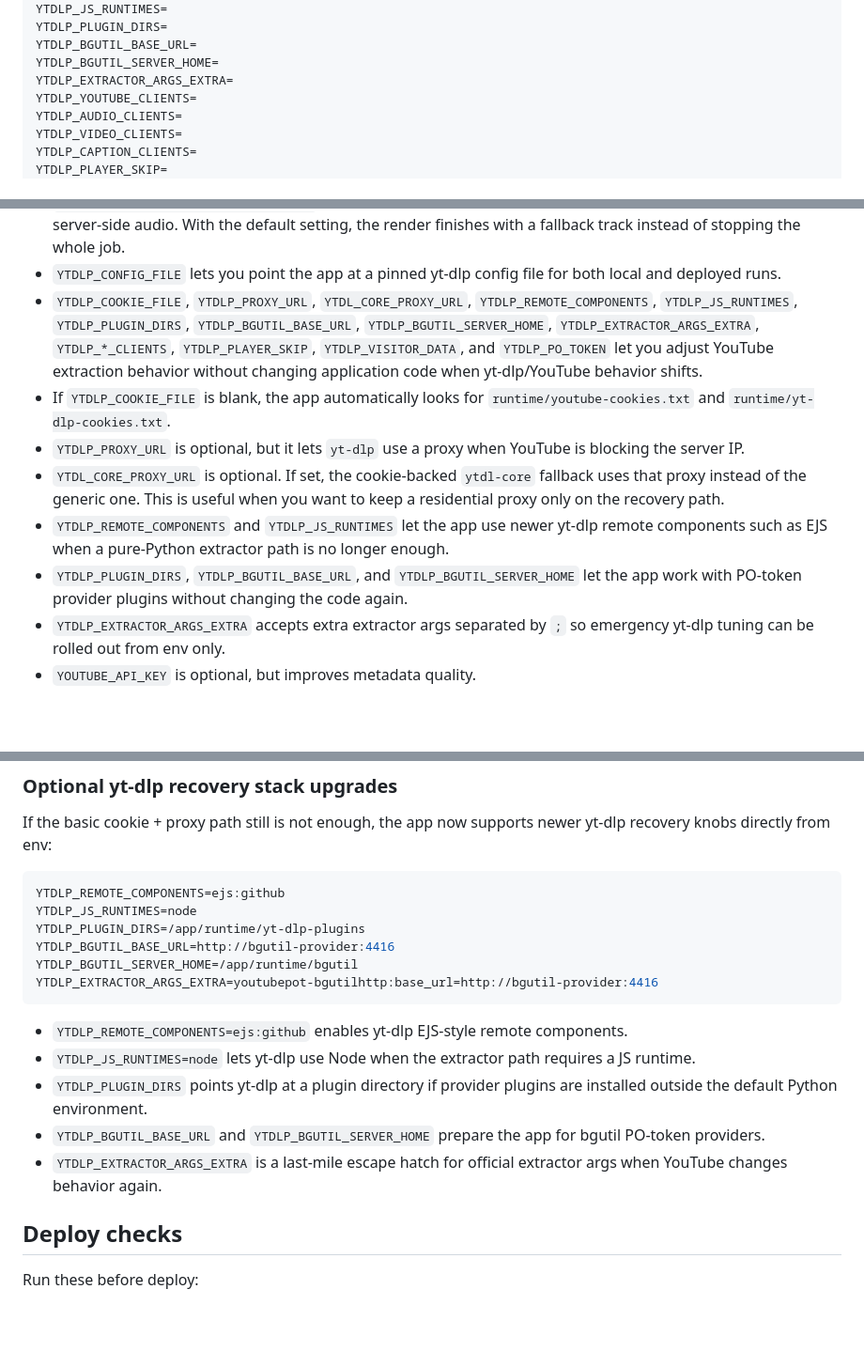
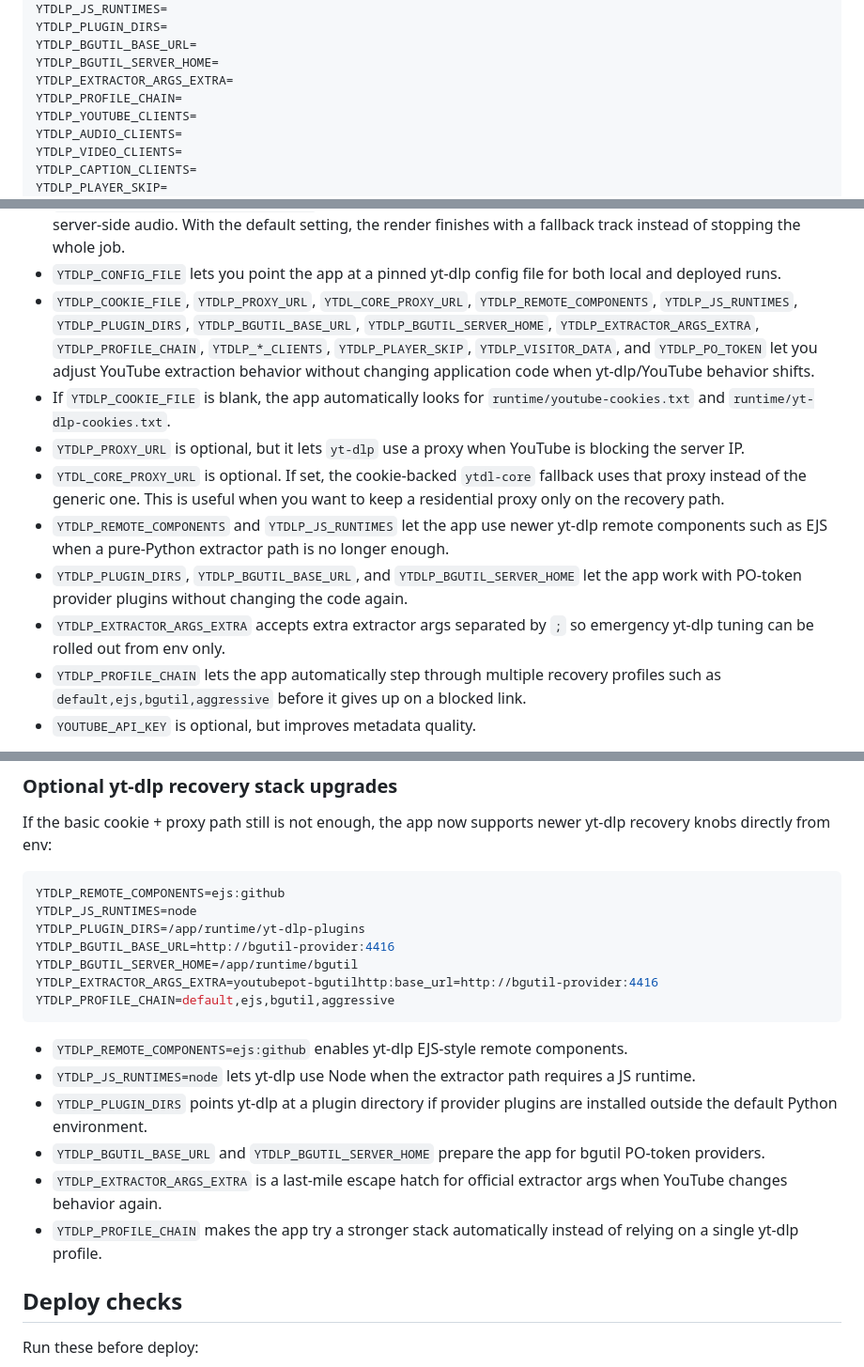
Before and after one commit to jaycorner04/Songstolyrics, a Markdown page: README.md, 3 parts joined by grey strips. Shown at 94% size. Drawn GitHub-style; blank space fills up the shorter version.

Commit message:
chore: auto-sync 2026-04-18 09:36:22

````diff
--- a/README.md
+++ b/README.md
@@ -79,6 +79,7 @@ YTDLP_PLUGIN_DIRS=
 YTDLP_BGUTIL_BASE_URL=
 YTDLP_BGUTIL_SERVER_HOME=
 YTDLP_EXTRACTOR_ARGS_EXTRA=
+YTDLP_PROFILE_CHAIN=
 YTDLP_YOUTUBE_CLIENTS=
 YTDLP_AUDIO_CLIENTS=
 YTDLP_VIDEO_CLIENTS=
@@ -99,13 +100,14 @@ LYRICS_OVH_BASE_URL=https://api.lyrics.ovh
 - `ALLOW_SILENT_AUDIO_FALLBACK=false` prevents the app from shipping a mute `.mp4` when YouTube blocks server-side audio. Leave this off for production unless you explicitly want silent fallback videos.
 - `RENDER_CONTINUE_ON_AUDIO_BLOCK=true` keeps the final lyric-video render from failing when YouTube blocks server-side audio. With the default setting, the render finishes with a fallback track instead of stopping the whole job.
 - `YTDLP_CONFIG_FILE` lets you point the app at a pinned yt-dlp config file for both local and deployed runs.
-- `YTDLP_COOKIE_FILE`, `YTDLP_PROXY_URL`, `YTDL_CORE_PROXY_URL`, `YTDLP_REMOTE_COMPONENTS`, `YTDLP_JS_RUNTIMES`, `YTDLP_PLUGIN_DIRS`, `YTDLP_BGUTIL_BASE_URL`, `YTDLP_BGUTIL_SERVER_HOME`, `YTDLP_EXTRACTOR_ARGS_EXTRA`, `YTDLP_*_CLIENTS`, `YTDLP_PLAYER_SKIP`, `YTDLP_VISITOR_DATA`, and `YTDLP_PO_TOKEN` let you adjust YouTube extraction behavior without changing application code when yt-dlp/YouTube behavior shifts.
+- `YTDLP_COOKIE_FILE`, `YTDLP_PROXY_URL`, `YTDL_CORE_PROXY_URL`, `YTDLP_REMOTE_COMPONENTS`, `YTDLP_JS_RUNTIMES`, `YTDLP_PLUGIN_DIRS`, `YTDLP_BGUTIL_BASE_URL`, `YTDLP_BGUTIL_SERVER_HOME`, `YTDLP_EXTRACTOR_ARGS_EXTRA`, `YTDLP_PROFILE_CHAIN`, `YTDLP_*_CLIENTS`, `YTDLP_PLAYER_SKIP`, `YTDLP_VISITOR_DATA`, and `YTDLP_PO_TOKEN` let you adjust YouTube extraction behavior without changing application code when yt-dlp/YouTube behavior shifts.
 - If `YTDLP_COOKIE_FILE` is blank, the app automatically looks for `runtime/youtube-cookies.txt` and `runtime/yt-dlp-cookies.txt`.
 - `YTDLP_PROXY_URL` is optional, but it lets `yt-dlp` use a proxy when YouTube is blocking the server IP.
 - `YTDL_CORE_PROXY_URL` is optional. If set, the cookie-backed `ytdl-core` fallback uses that proxy instead of the generic one. This is useful when you want to keep a residential proxy only on the recovery path.
 - `YTDLP_REMOTE_COMPONENTS` and `YTDLP_JS_RUNTIMES` let the app use newer yt-dlp remote components such as EJS when a pure-Python extractor path is no longer enough.
 - `YTDLP_PLUGIN_DIRS`, `YTDLP_BGUTIL_BASE_URL`, and `YTDLP_BGUTIL_SERVER_HOME` let the app work with PO-token provider plugins without changing the code again.
 - `YTDLP_EXTRACTOR_ARGS_EXTRA` accepts extra extractor args separated by `;` so emergency yt-dlp tuning can be rolled out from env only.
+- `YTDLP_PROFILE_CHAIN` lets the app automatically step through multiple recovery profiles such as `default,ejs,bgutil,aggressive` before it gives up on a blocked link.
 - `YOUTUBE_API_KEY` is optional, but improves metadata quality.
 
 If `RUNTIME_ROOT` is blank, runtime files are stored in `./runtime`.
@@ -153,6 +155,7 @@ YTDLP_PLUGIN_DIRS=/app/runtime/yt-dlp-plugins
 YTDLP_BGUTIL_BASE_URL=http://bgutil-provider:4416
 YTDLP_BGUTIL_SERVER_HOME=/app/runtime/bgutil
 YTDLP_EXTRACTOR_ARGS_EXTRA=youtubepot-bgutilhttp:base_url=http://bgutil-provider:4416
+YTDLP_PROFILE_CHAIN=default,ejs,bgutil,aggressive
 ```
 
 - `YTDLP_REMOTE_COMPONENTS=ejs:github` enables yt-dlp EJS-style remote components.
@@ -160,6 +163,7 @@ YTDLP_EXTRACTOR_ARGS_EXTRA=youtubepot-bgutilhttp:base_url=http://bgutil-provider
 - `YTDLP_PLUGIN_DIRS` points yt-dlp at a plugin directory if provider plugins are installed outside the default Python environment.
 - `YTDLP_BGUTIL_BASE_URL` and `YTDLP_BGUTIL_SERVER_HOME` prepare the app for bgutil PO-token providers.
 - `YTDLP_EXTRACTOR_ARGS_EXTRA` is a last-mile escape hatch for official extractor args when YouTube changes behavior again.
+- `YTDLP_PROFILE_CHAIN` makes the app try a stronger stack automatically instead of relying on a single yt-dlp profile.
 
 ## Deploy checks
 
````
